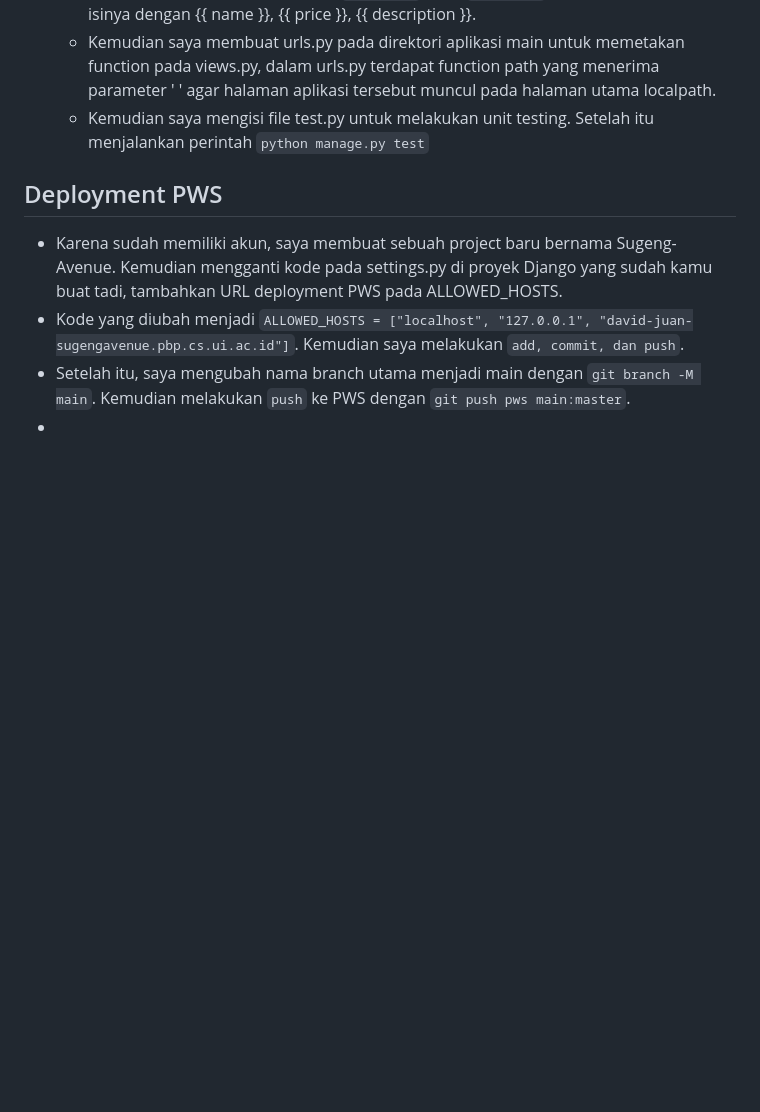
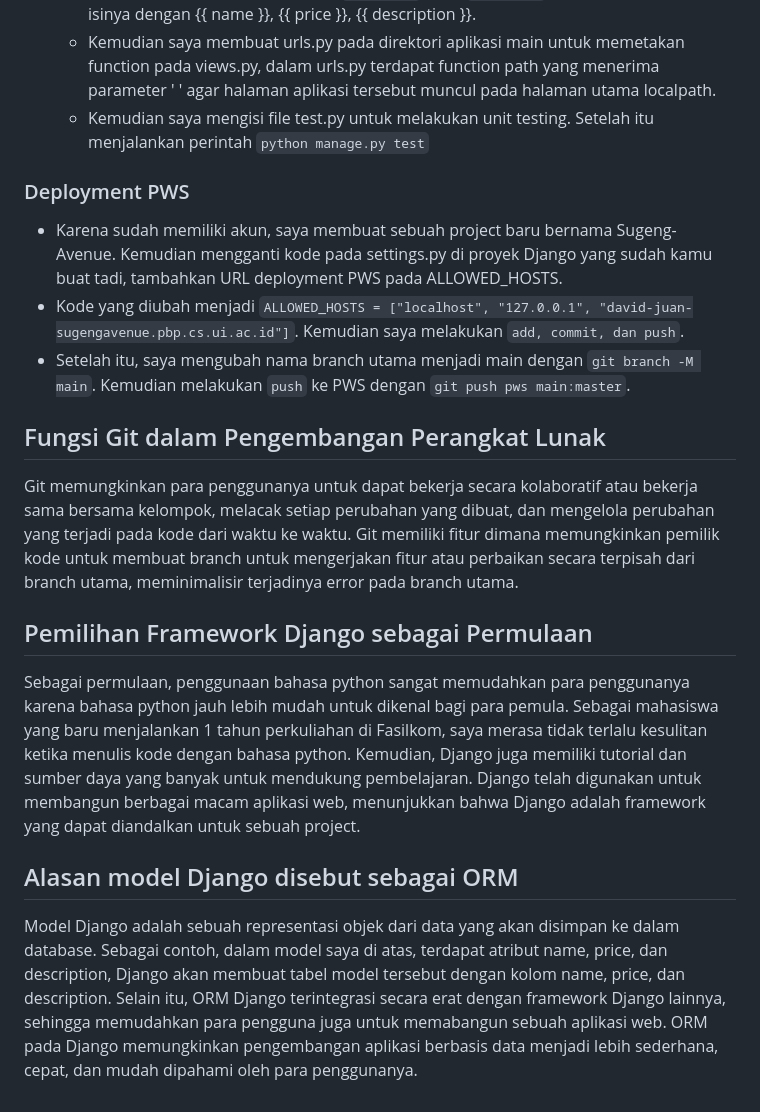
Before and after one commit to daavidjuan/Sugeng-Avenue, a Markdown page: README.md, the part around the change printed below. GitHub-like rendering; blank space fills up the shorter version.

```diff
--- a/README.md
+++ b/README.md
@@ -32,8 +32,16 @@
   - Kemudian saya membuat urls.py pada direktori aplikasi main untuk memetakan function pada views.py, dalam urls.py terdapat function path yang menerima parameter ' ' agar halaman aplikasi tersebut muncul pada halaman utama localpath.
   - Kemudian saya mengisi file test.py untuk melakukan unit testing. Setelah itu menjalankan perintah `python manage.py test`
 
- ## Deployment PWS
+ ### Deployment PWS
  - Karena sudah memiliki akun, saya membuat sebuah project baru bernama Sugeng-Avenue. Kemudian mengganti kode pada settings.py di proyek Django yang sudah kamu buat tadi, tambahkan URL deployment PWS pada ALLOWED_HOSTS.
  - Kode yang diubah menjadi `ALLOWED_HOSTS = ["localhost", "127.0.0.1", "david-juan-sugengavenue.pbp.cs.ui.ac.id"]`. Kemudian saya melakukan `add, commit, dan push`.
  - Setelah itu, saya mengubah nama branch utama menjadi main dengan `git branch -M main`. Kemudian melakukan `push` ke PWS dengan `git push pws main:master`.
- -
+
+## Fungsi Git dalam Pengembangan Perangkat Lunak
+Git memungkinkan para penggunanya untuk dapat bekerja secara kolaboratif atau bekerja sama bersama kelompok, melacak setiap perubahan yang dibuat, dan mengelola perubahan yang terjadi pada kode dari waktu ke waktu. Git memiliki fitur dimana memungkinkan pemilik kode untuk membuat branch untuk mengerjakan fitur atau perbaikan secara terpisah dari branch utama, meminimalisir terjadinya error pada branch utama.
+
+## Pemilihan Framework Django sebagai Permulaan
+Sebagai permulaan, penggunaan bahasa python sangat memudahkan para penggunanya karena bahasa python jauh lebih mudah untuk dikenal bagi para pemula. Sebagai mahasiswa yang baru menjalankan 1 tahun perkuliahan di Fasilkom, saya merasa tidak terlalu kesulitan ketika menulis kode dengan bahasa python. Kemudian, Django juga memiliki tutorial dan sumber daya yang banyak untuk mendukung pembelajaran. Django telah digunakan untuk membangun berbagai macam aplikasi web, menunjukkan bahwa Django adalah framework yang dapat diandalkan untuk sebuah project.
+
+## Alasan model Django disebut sebagai ORM
+Model Django adalah sebuah representasi objek dari data yang akan disimpan ke dalam database. Sebagai contoh, dalam model saya di atas, terdapat atribut name, price, dan description, Django akan membuat tabel model tersebut dengan kolom name, price, dan description. Selain itu, ORM Django terintegrasi secara erat dengan framework Django lainnya, sehingga memudahkan para pengguna juga untuk memabangun sebuah aplikasi web. ORM pada Django memungkinkan pengembangan aplikasi berbasis data menjadi lebih sederhana, cepat, dan mudah dipahami oleh para penggunanya.
```
Also changed, not shown: other parts of README.md (+3 -3 lines).
